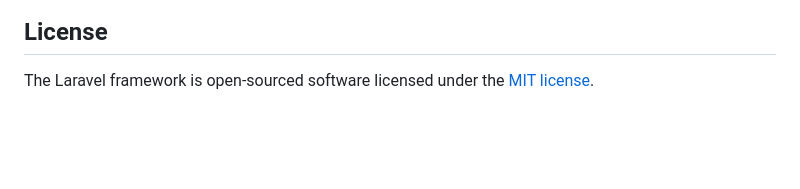
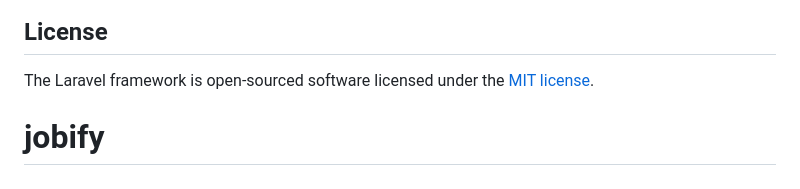
Before and after one commit to asanduk/vodafone, a Markdown page: README.md, the part around the change. GitHub-like rendering; blank space fills up the shorter version.

```diff
--- a/README.md
+++ b/README.md
@@ -64,3 +64,4 @@ If you discover a security vulnerability within Laravel, please send an e-mail t
 ## License
 
 The Laravel framework is open-sourced software licensed under the [MIT license](https://opensource.org/licenses/MIT).
+# jobify
```
